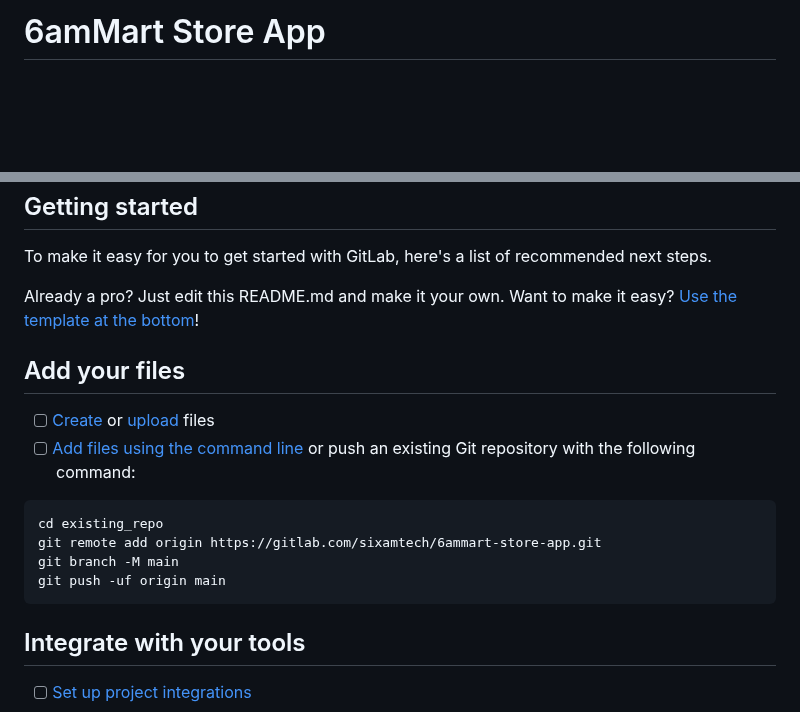
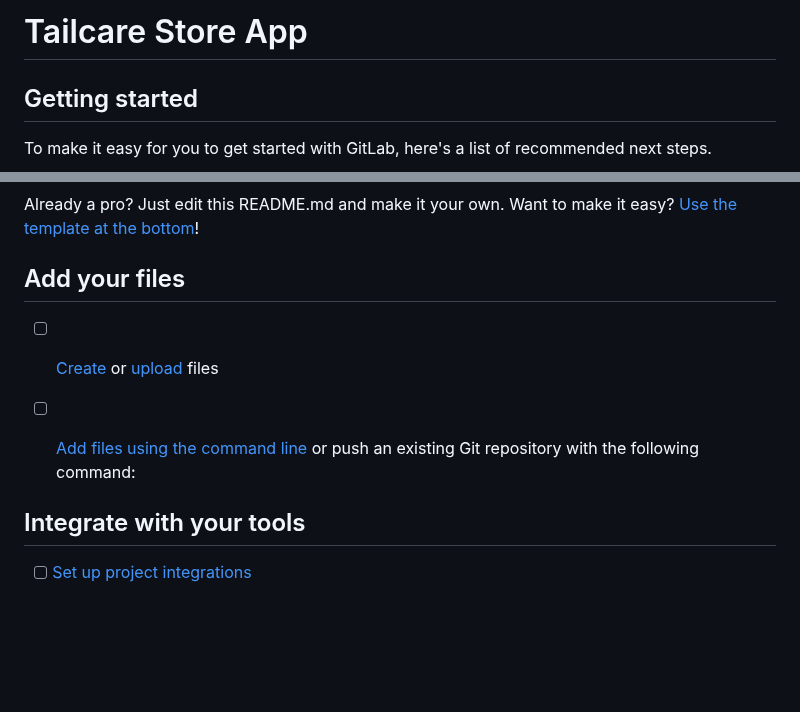
Before and after one commit to AWorkConnectPrivateLimited/TailCareVendor, a Markdown page: README.md, 2 parts joined by grey strips. GitHub-like rendering; blank space fills up the shorter version.

Commit message:
version1.0(2.9)

````diff
--- a/README.md
+++ b/README.md
@@ -1,4 +1,4 @@
-# 6amMart Store App
+# Tailcare Store App
 
 
 
@@ -13,12 +13,7 @@ Already a pro? Just edit this README.md and make it your own. Want to make it ea
 - [ ] [Create](https://docs.gitlab.com/ee/user/project/repository/web_editor.html#create-a-file) or [upload](https://docs.gitlab.com/ee/user/project/repository/web_editor.html#upload-a-file) files
 - [ ] [Add files using the command line](https://docs.gitlab.com/ee/gitlab-basics/add-file.html#add-a-file-using-the-command-line) or push an existing Git repository with the following command:
 
-```
-cd existing_repo
-git remote add origin https://gitlab.com/sixamtech/6ammart-store-app.git
-git branch -M main
-git push -uf origin main
-```
+
 
 ## Integrate with your tools
 
````
